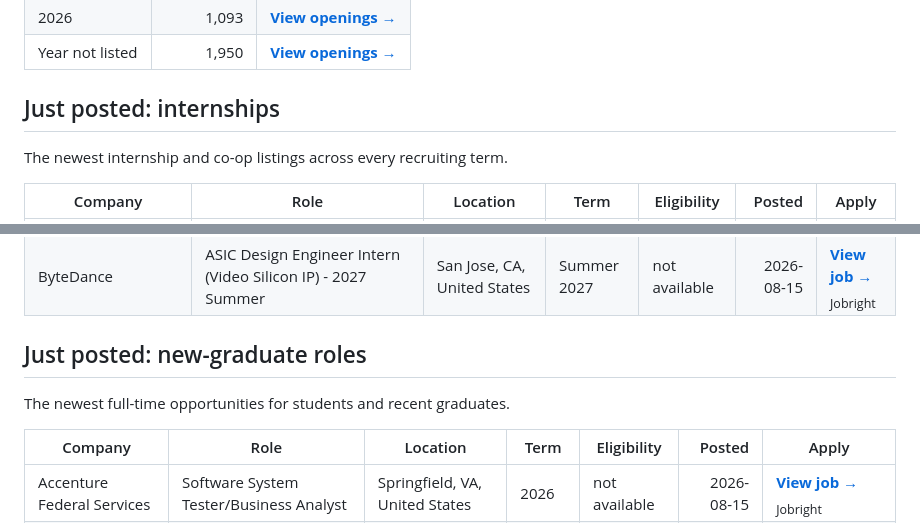
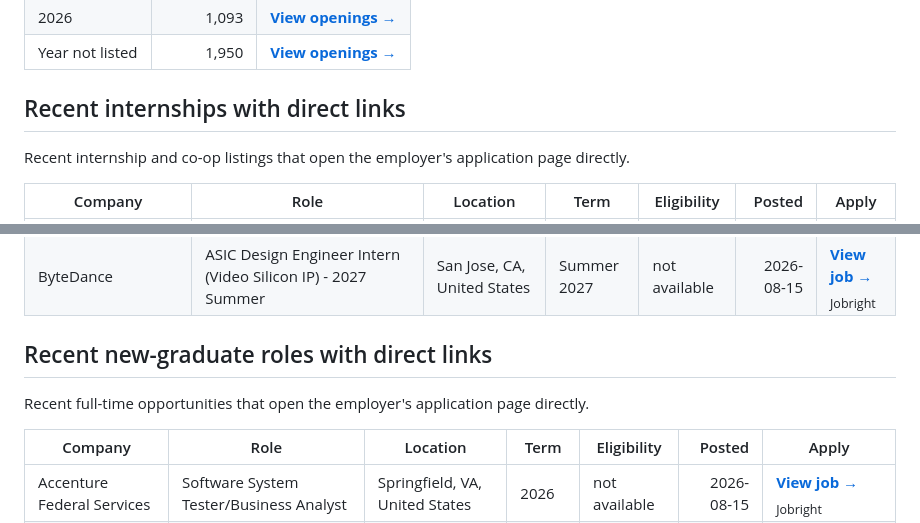
Before and after one commit to GodlyDonuts/keryx, a Markdown page: README.md, 2 parts joined by grey strips. GitHub-like rendering.

Commit message:
Prioritize direct applications on the front page

```diff
--- a/README.md
+++ b/README.md
@@ -30,9 +30,9 @@
 | Year not listed | 1,950 | **[View openings →](new-grad/unscheduled.md)** |
 <!-- COUNTS:END -->
 
-## Just posted: internships
+## Recent internships with direct links
 
-The newest internship and co-op listings across every recruiting term.
+Recent internship and co-op listings that open the employer's application page directly.
 
 <!-- LATEST-INTERNSHIPS:START -->
 | Company | Role | Location | Term | Eligibility | Posted | Apply |
@@ -51,9 +51,9 @@ The newest internship and co-op listings across every recruiting term.
 | ByteDance | ASIC Design Engineer Intern (Video Silicon IP) - 2027 Summer | San Jose, CA, United States | Summer 2027 | not available | 2026-08-15 | **[View job →](https://jobright.ai/jobs/info/6a8042bfe2030208f2773d4f?utm_campaign=1048&utm_source=git)**<br><sub>Jobright</sub> |
 <!-- LATEST-INTERNSHIPS:END -->
 
-## Just posted: new-graduate roles
+## Recent new-graduate roles with direct links
 
-The newest full-time opportunities for students and recent graduates.
+Recent full-time opportunities that open the employer's application page directly.
 
 <!-- LATEST-NEW-GRAD:START -->
 | Company | Role | Location | Term | Eligibility | Posted | Apply |
```
